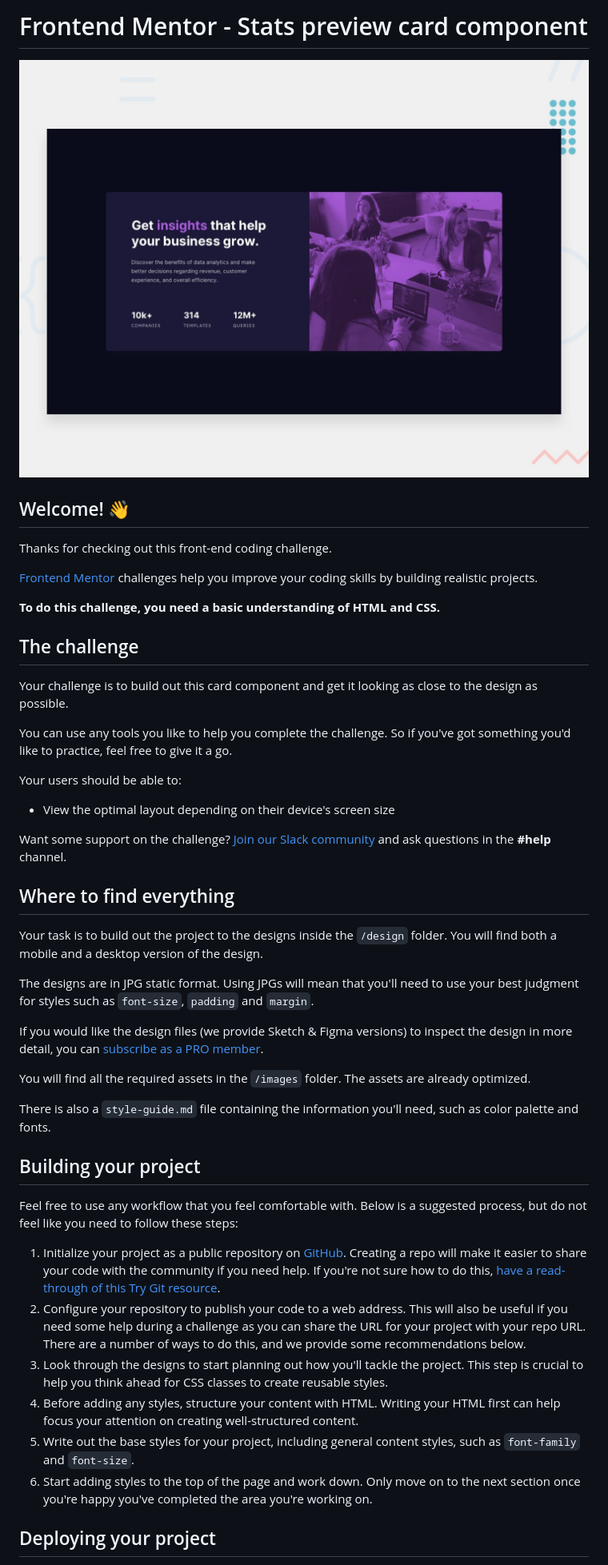
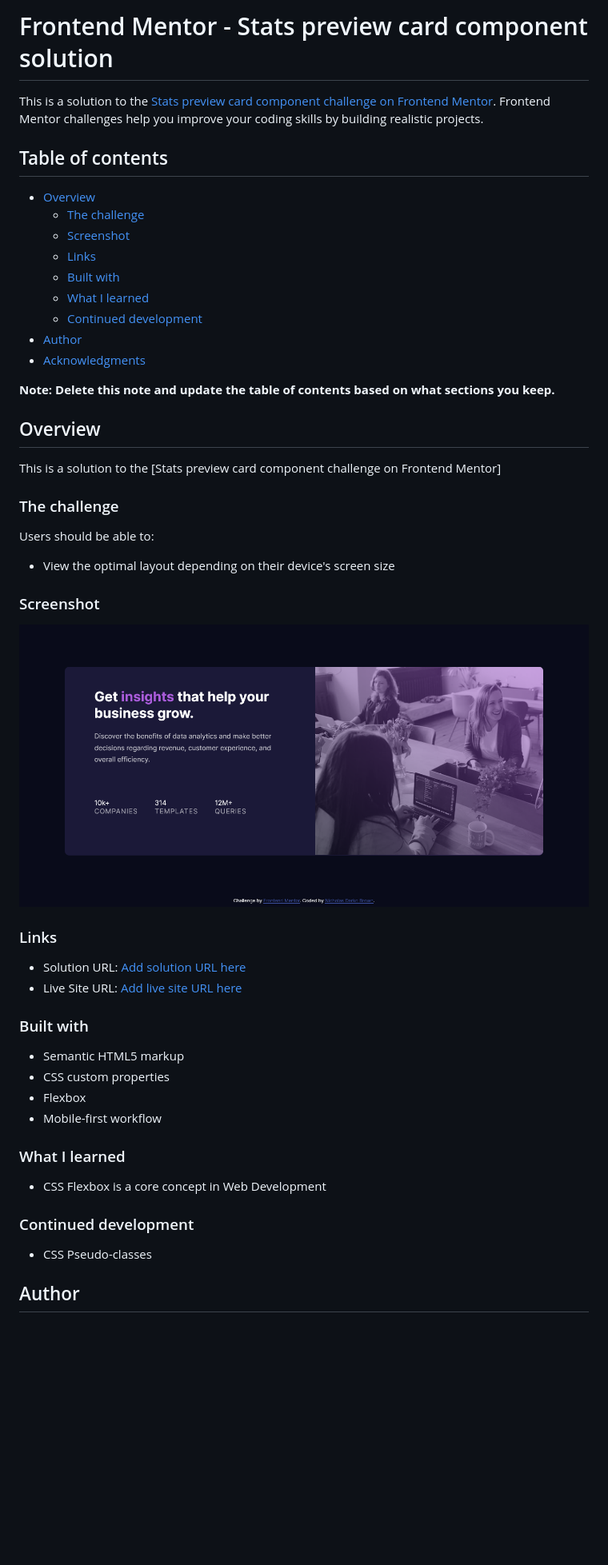
Before and after one commit to Nicholas-Darko-Brown/statsPreview, a Markdown page: README.md, the part around the change printed below. Shown: that part at 80% size. Drawn GitHub-style; pictures changed too: my-screenshot.png (added); blank space fills up the shorter version.

```diff
--- a/README.md
+++ b/README.md
@@ -1,49 +1,54 @@
-# Frontend Mentor - Stats preview card component
+# Frontend Mentor - Stats preview card component solution
 
-![Design preview for the Stats preview card component coding challenge](./design/desktop-preview.jpg)
+This is a solution to the [Stats preview card component challenge on Frontend Mentor](https://www.frontendmentor.io/challenges/stats-preview-card-component-8JqbgoU62). Frontend Mentor challenges help you improve your coding skills by building realistic projects.
 
-## Welcome! 👋
+## Table of contents
 
-Thanks for checking out this front-end coding challenge.
+- [Overview](#overview)
+  - [The challenge](#the-challenge)
+  - [Screenshot](#screenshot)
+  - [Links](#links)
+  - [Built with](#built-with)
+  - [What I learned](#what-i-learned)
+  - [Continued development](#continued-development)
+- [Author](#author)
+- [Acknowledgments](#acknowledgments)
 
-[Frontend Mentor](https://www.frontendmentor.io) challenges help you improve your coding skills by building realistic projects.
+**Note: Delete this note and update the table of contents based on what sections you keep.**
 
-**To do this challenge, you need a basic understanding of HTML and CSS.**
+## Overview
 
-## The challenge
+This is a solution to the [Stats preview card component challenge on Frontend Mentor]
 
-Your challenge is to build out this card component and get it looking as close to the design as possible.
+### The challenge
 
-You can use any tools you like to help you complete the challenge. So if you've got something you'd like to practice, feel free to give it a go.
-
-Your users should be able to:
+Users should be able to:
 
 - View the optimal layout depending on their device's screen size
 
-Want some support on the challenge? [Join our Slack community](https://www.frontendmentor.io/slack) and ask questions in the **#help** channel.
+### Screenshot
 
-## Where to find everything
+![](./my-screenshot.png)
 
-Your task is to build out the project to the designs inside the `/design` folder. You will find both a mobile and a desktop version of the design.
+### Links
 
-The designs are in JPG static format. Using JPGs will mean that you'll need to use your best judgment for styles such as `font-size`, `padding` and `margin`.
+- Solution URL: [Add solution URL here](https://github.com/Nicholas-Darko-Brown/statsPreview.git)
+- Live Site URL: [Add live site URL here](https://nervous-hawking-e1cba3.netlify.app/)
 
-If you would like the design files (we provide Sketch & Figma versions) to inspect the design in more detail, you can [subscribe as a PRO member](https://www.frontendmentor.io/pro).
+### Built with
 
-You will find all the required assets in the `/images` folder. The assets are already optimized.
+- Semantic HTML5 markup
+- CSS custom properties
+- Flexbox
+- Mobile-first workflow
 
-There is also a `style-guide.md` file containing the information you'll need, such as color palette and fonts.
+### What I learned
 
-## Building your project
+- CSS Flexbox is a core concept in Web Development
 
-Feel free to use any workflow that you feel comfortable with. Below is a suggested process, but do not feel like you need to follow these steps:
+### Continued development
 
-1. Initialize your project as a public repository on [GitHub](https://github.com/). Creating a repo will make it easier to share your code with the community if you need help. If you're not sure how to do this, [have a read-through of this Try Git resource](https://try.github.io/).
-2. Configure your repository to publish your code to a web address. This will also be useful if you need some help during a challenge as you can share the URL for your project with your repo URL. There are a number of ways to do this, and we provide some recommendations below.
-3. Look through the designs to start planning out how you'll tackle the project. This step is crucial to help you think ahead for CSS classes to create reusable styles.
-4. Before adding any styles, structure your content with HTML. Writing your HTML first can help focus your attention on creating well-structured content.
-5. Write out the base styles for your project, including general content styles, such as `font-family` and `font-size`.
-6. Start adding styles to the top of the page and work down. Only move on to the next section once you're happy you've completed the area you're working on.
+- CSS Pseudo-classes
 
-## Deploying your project
+## Author
 
```
Also changed, not shown: other parts of README.md (+4 -40 lines), README-template.md (deleted, +0 -110 lines).
